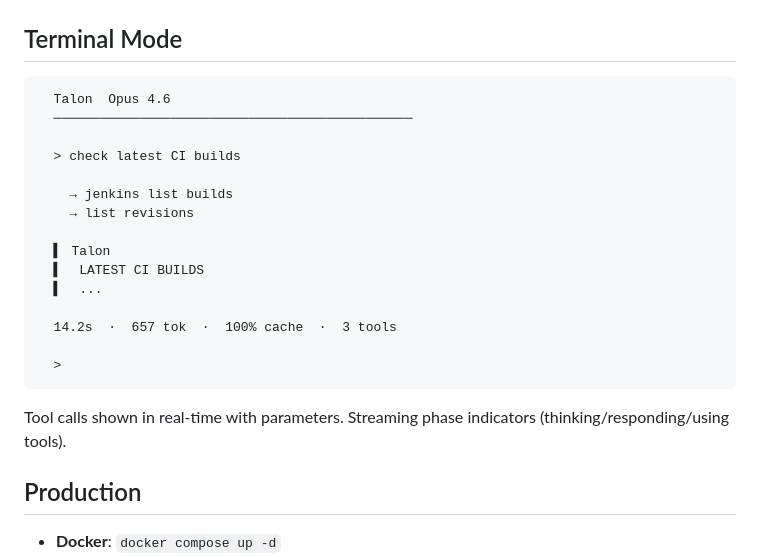
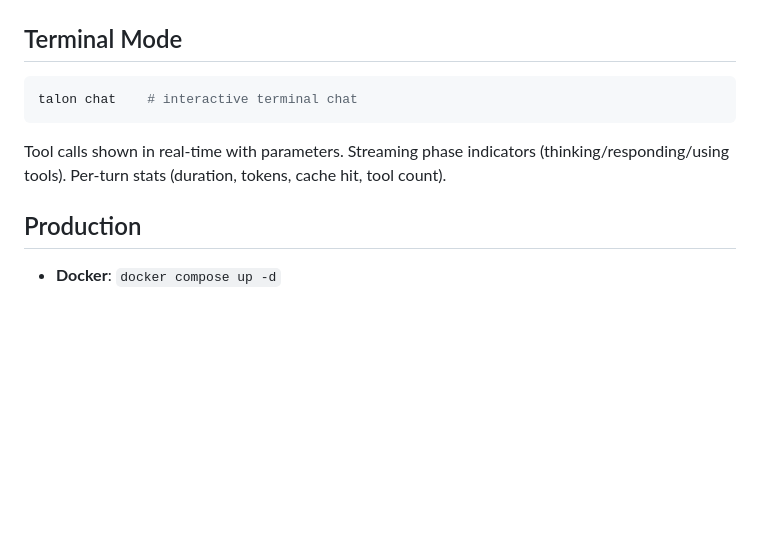
Before and after one commit to dylanneve1/talon, a Markdown page: README.md, the part around one of its changes. GitHub-like rendering; blank space fills up the shorter version.

Commit message:
fix: remove confidential terminal example from README, fix badge URL
Co-Authored-By: Claude Opus 4.6 (1M context) <noreply@anthropic.com>

````diff
--- a/README.md
+++ b/README.md
@@ -110,25 +110,11 @@ talon doctor    Validate environment
 
 ## Terminal Mode
 
-```
-  Talon  Opus 4.6
-  ──────────────────────────────────────────────
-
-  > check latest CI builds
-
-    → jenkins list builds
-    → list revisions
-
-  ▍ Talon
-  ▍  LATEST CI BUILDS
-  ▍  ...
-
-  14.2s  ·  657 tok  ·  100% cache  ·  3 tools
-
-  >
+```bash
+talon chat    # interactive terminal chat
 ```
 
-Tool calls shown in real-time with parameters. Streaming phase indicators (thinking/responding/using tools).
+Tool calls shown in real-time with parameters. Streaming phase indicators (thinking/responding/using tools). Per-turn stats (duration, tokens, cache hit, tool count).
 
 ## Production
 
````
Also changed, not shown: other parts of README.md (+1 -1 lines).
